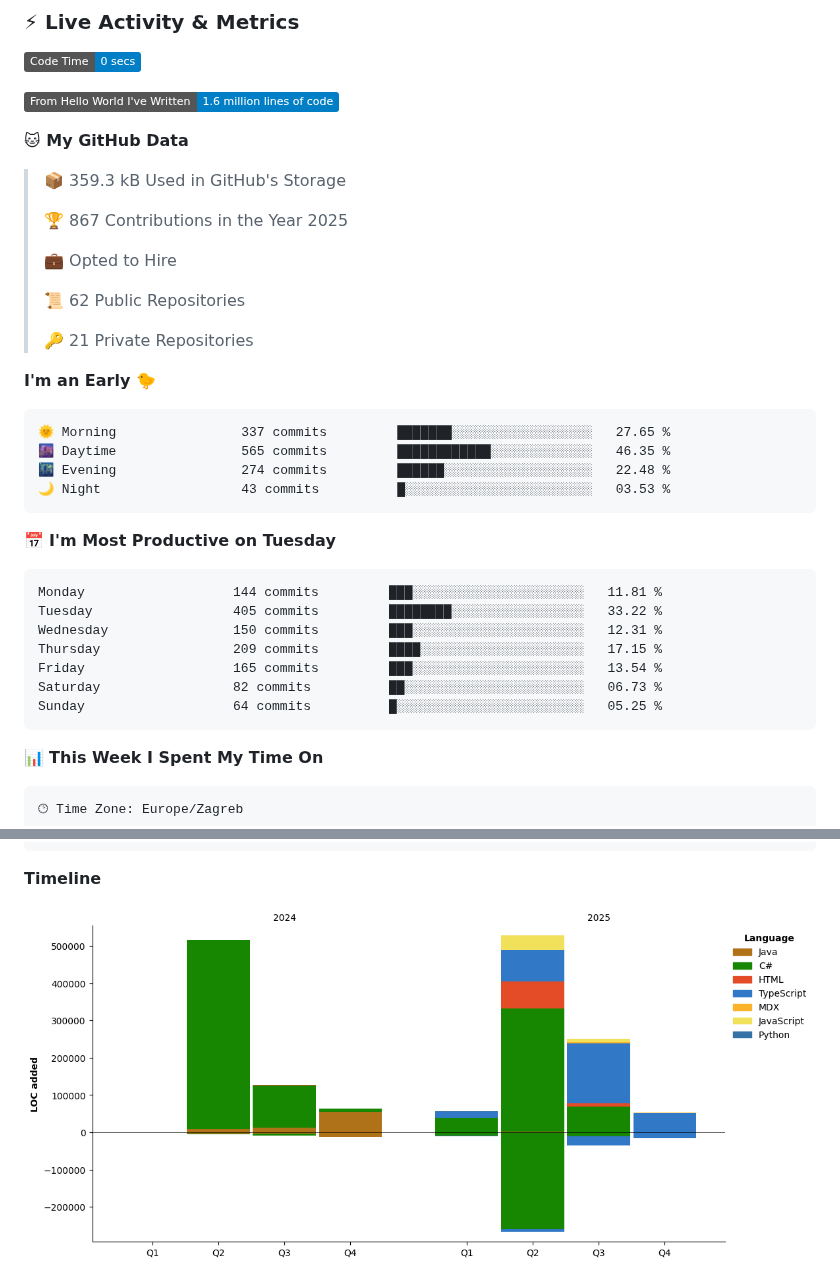
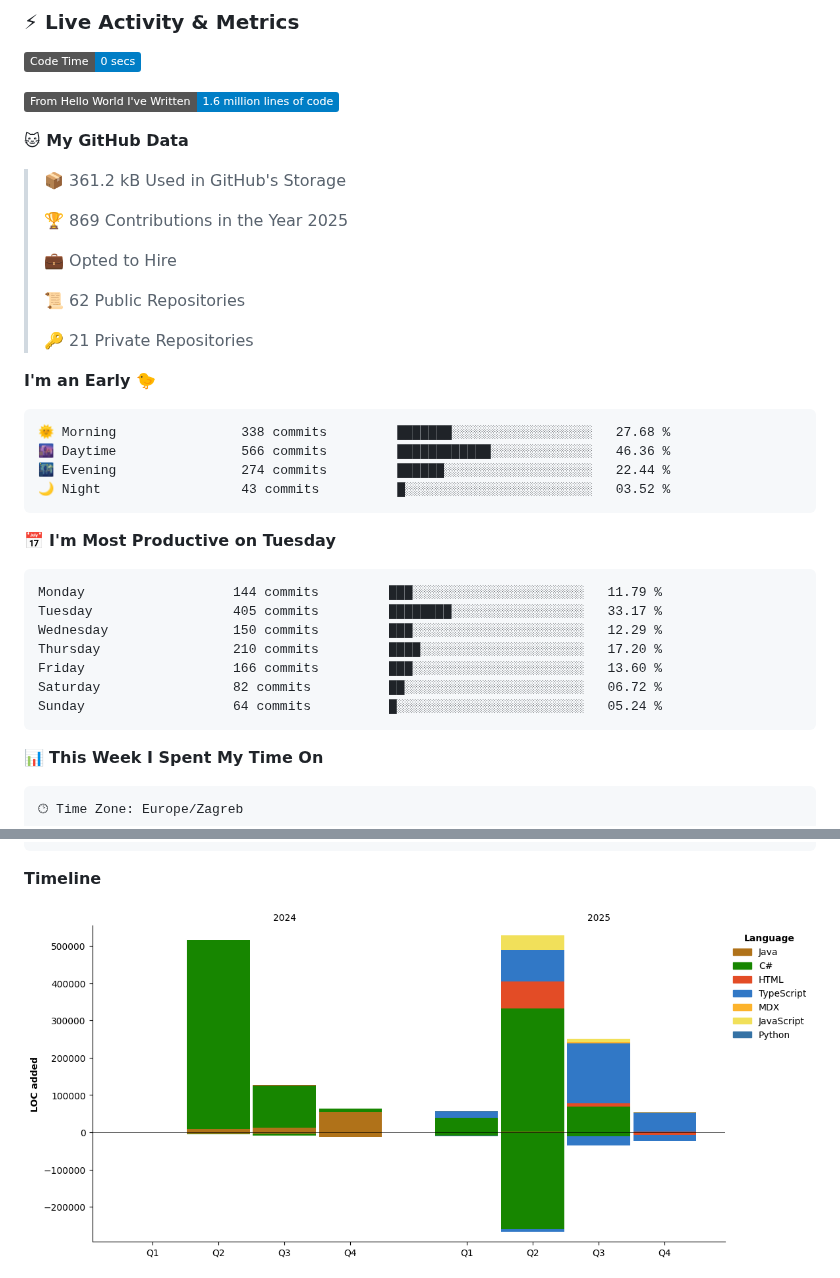
Before and after one commit to sokol-matija/sokol-matija, a Markdown page: README.md, 2 parts joined by grey strips. Drawn GitHub-style; pictures changed too: assets/bar_graph.png; badges without logos.

Commit message:
Updated with Dev Metrics

````diff
--- a/README.md
+++ b/README.md
@@ -290,9 +290,9 @@ Java         ████████████           65%
 
 **🐱 My GitHub Data**
 
-> 📦 359.3 kB Used in GitHub's Storage
+> 📦 361.2 kB Used in GitHub's Storage
  >
-> 🏆 867 Contributions in the Year 2025
+> 🏆 869 Contributions in the Year 2025
  >
 > 💼 Opted to Hire
  >
@@ -303,21 +303,21 @@ Java         ████████████           65%
 **I'm an Early 🐤**
 
 ```text
-🌞 Morning                337 commits         ███████░░░░░░░░░░░░░░░░░░   27.65 %
-🌆 Daytime                565 commits         ████████████░░░░░░░░░░░░░   46.35 %
-🌃 Evening                274 commits         ██████░░░░░░░░░░░░░░░░░░░   22.48 %
-🌙 Night                  43 commits          █░░░░░░░░░░░░░░░░░░░░░░░░   03.53 %
+🌞 Morning                338 commits         ███████░░░░░░░░░░░░░░░░░░   27.68 %
+🌆 Daytime                566 commits         ████████████░░░░░░░░░░░░░   46.36 %
+🌃 Evening                274 commits         ██████░░░░░░░░░░░░░░░░░░░   22.44 %
+🌙 Night                  43 commits          █░░░░░░░░░░░░░░░░░░░░░░░░   03.52 %
 ```
 📅 **I'm Most Productive on Tuesday**
 
 ```text
-Monday                   144 commits         ███░░░░░░░░░░░░░░░░░░░░░░   11.81 %
-Tuesday                  405 commits         ████████░░░░░░░░░░░░░░░░░   33.22 %
-Wednesday                150 commits         ███░░░░░░░░░░░░░░░░░░░░░░   12.31 %
-Thursday                 209 commits         ████░░░░░░░░░░░░░░░░░░░░░   17.15 %
-Friday                   165 commits         ███░░░░░░░░░░░░░░░░░░░░░░   13.54 %
-Saturday                 82 commits          ██░░░░░░░░░░░░░░░░░░░░░░░   06.73 %
-Sunday                   64 commits          █░░░░░░░░░░░░░░░░░░░░░░░░   05.25 %
+Monday                   144 commits         ███░░░░░░░░░░░░░░░░░░░░░░   11.79 %
+Tuesday                  405 commits         ████████░░░░░░░░░░░░░░░░░   33.17 %
+Wednesday                150 commits         ███░░░░░░░░░░░░░░░░░░░░░░   12.29 %
+Thursday                 210 commits         ████░░░░░░░░░░░░░░░░░░░░░   17.20 %
+Friday                   166 commits         ███░░░░░░░░░░░░░░░░░░░░░░   13.60 %
+Saturday                 82 commits          ██░░░░░░░░░░░░░░░░░░░░░░░   06.72 %
+Sunday                   64 commits          █░░░░░░░░░░░░░░░░░░░░░░░░   05.24 %
 ```
 
 
````
Also changed, not shown: other parts of README.md (+1 -1 lines).
